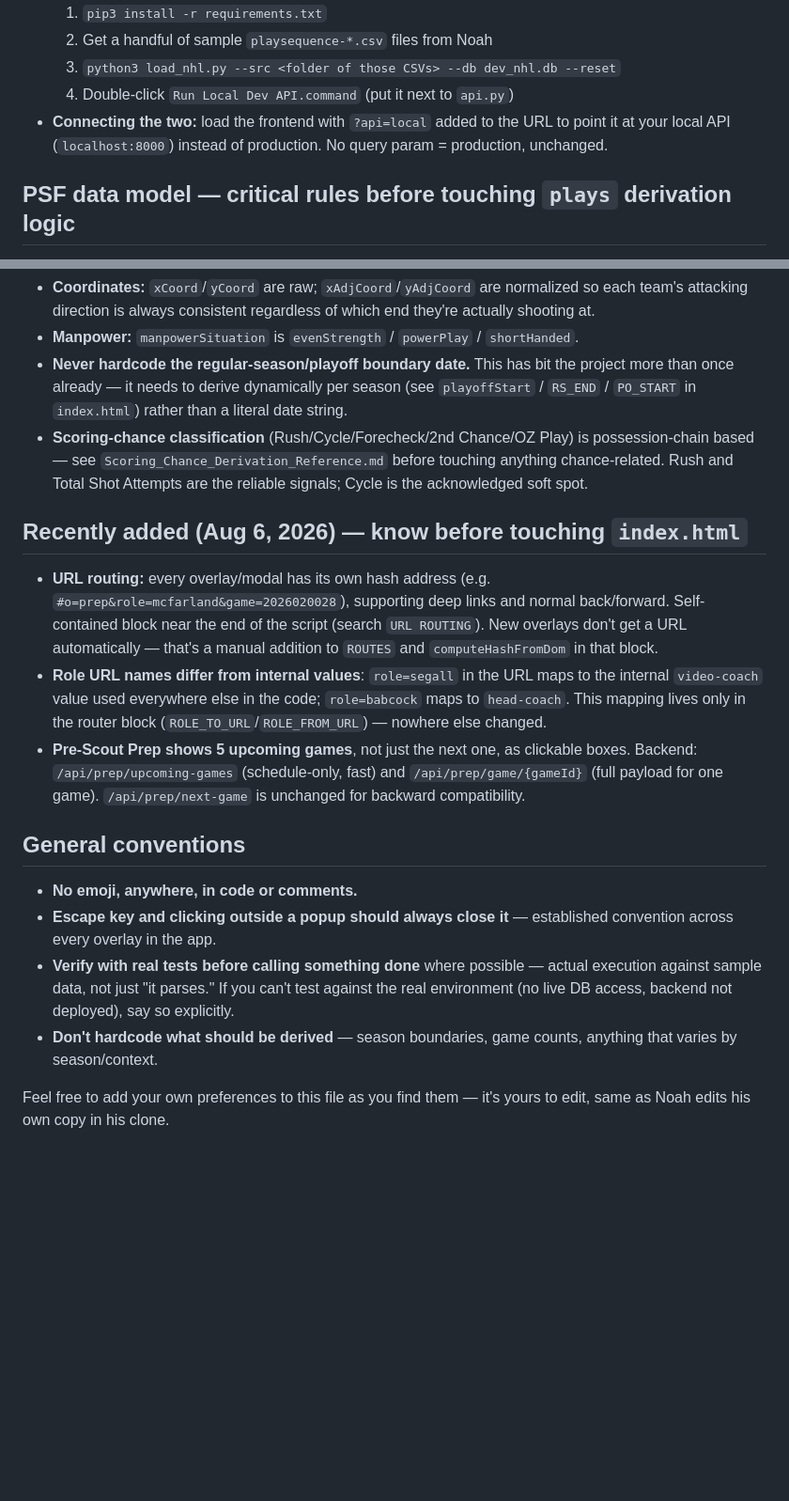
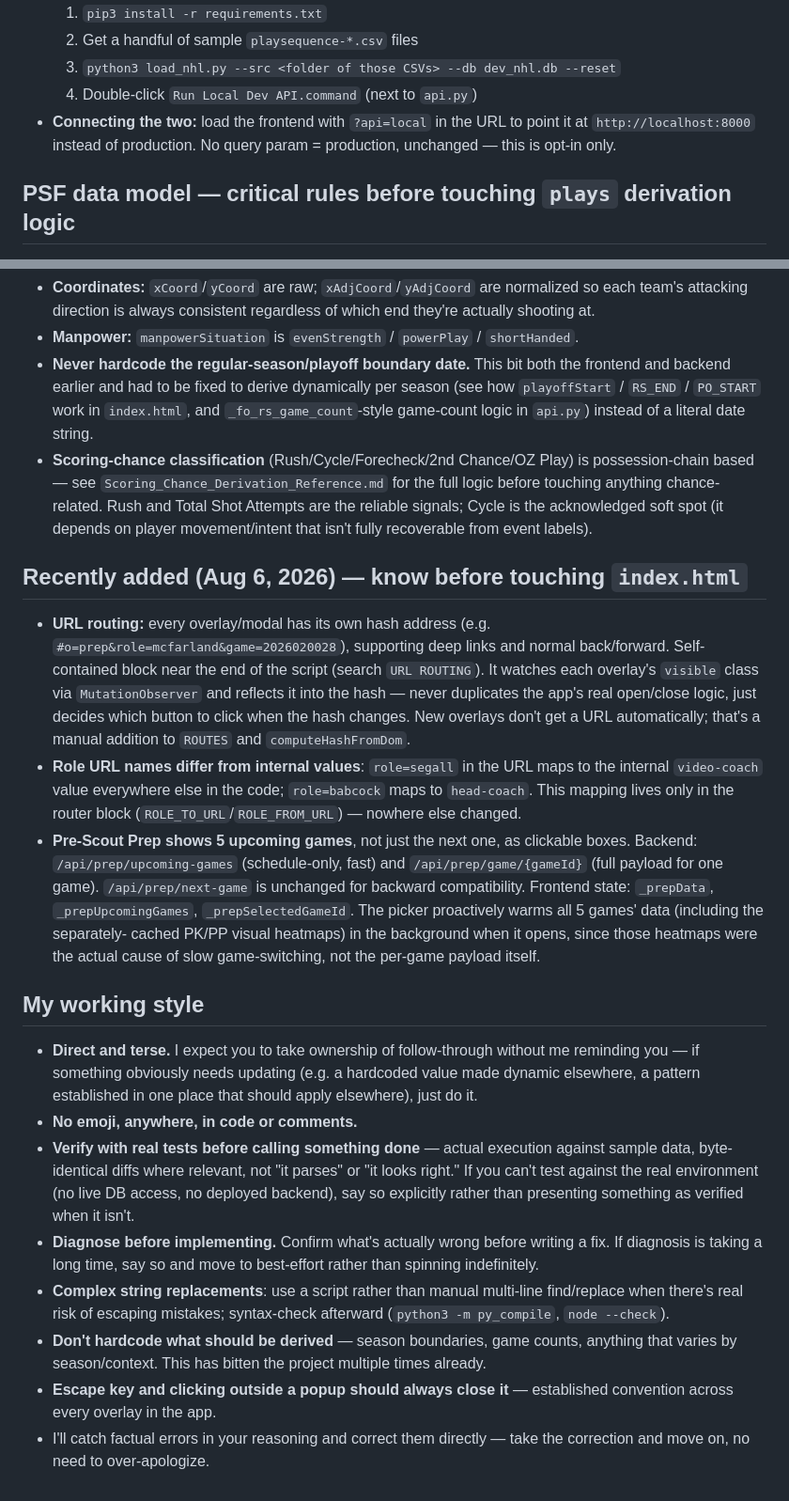
Before and after one commit to ndsegall/Coaches-Station, a Markdown page: CLAUDE.md, 2 parts joined by grey strips. Shown at 94% size. Rendered like a GitHub page; blank space fills up the shorter version.

```diff
--- a/CLAUDE.md
+++ b/CLAUDE.md
@@ -75,10 +94,10 @@ actually using.
   1. `pip3 install -r requirements.txt`
-  2. Get a handful of sample `playsequence-*.csv` files from Noah
+  2. Get a handful of sample `playsequence-*.csv` files
   3. `python3 load_nhl.py --src <folder of those CSVs> --db dev_nhl.db --reset`
-  4. Double-click `Run Local Dev API.command` (put it next to `api.py`)
-- **Connecting the two:** load the frontend with `?api=local` added to the
-  URL to point it at your local API (`localhost:8000`) instead of
-  production. No query param = production, unchanged.
+  4. Double-click `Run Local Dev API.command` (next to `api.py`)
+- **Connecting the two:** load the frontend with `?api=local` in the URL to
+  point it at `http://localhost:8000` instead of production. No query
+  param = production, unchanged — this is opt-in only.
 
 ## PSF data model — critical rules before touching `plays` derivation logic
 
@@ -95,44 +114,64 @@ actually using.
   regardless of which end they're actually shooting at.
 - **Manpower:** `manpowerSituation` is `evenStrength` / `powerPlay` /
   `shortHanded`.
-- **Never hardcode the regular-season/playoff boundary date.** This has bit
-  the project more than once already — it needs to derive dynamically per
-  season (see `playoffStart` / `RS_END` / `PO_START` in `index.html`)
-  rather than a literal date string.
+- **Never hardcode the regular-season/playoff boundary date.** This bit
+  both the frontend and backend earlier and had to be fixed to derive
+  dynamically per season (see how `playoffStart` / `RS_END` / `PO_START`
+  work in `index.html`, and `_fo_rs_game_count`-style game-count logic in
+  `api.py`) instead of a literal date string.
 - **Scoring-chance classification** (Rush/Cycle/Forecheck/2nd Chance/OZ
   Play) is possession-chain based — see
-  `Scoring_Chance_Derivation_Reference.md` before touching anything
-  chance-related. Rush and Total Shot Attempts are the reliable signals;
-  Cycle is the acknowledged soft spot.
+  `Scoring_Chance_Derivation_Reference.md` for the full logic before
+  touching anything chance-related. Rush and Total Shot Attempts are the
+  reliable signals; Cycle is the acknowledged soft spot (it depends on
+  player movement/intent that isn't fully recoverable from event labels).
 
 ## Recently added (Aug 6, 2026) — know before touching `index.html`
 
 - **URL routing:** every overlay/modal has its own hash address (e.g.
   `#o=prep&role=mcfarland&game=2026020028`), supporting deep links and
   normal back/forward. Self-contained block near the end of the script
-  (search `URL ROUTING`). New overlays don't get a URL automatically —
-  that's a manual addition to `ROUTES` and `computeHashFromDom` in that
-  block.
+  (search `URL ROUTING`). It watches each overlay's `visible` class via
+  `MutationObserver` and reflects it into the hash — never duplicates the
+  app's real open/close logic, just decides which button to click when the
+  hash changes. New overlays don't get a URL automatically; that's a manual
+  addition to `ROUTES` and `computeHashFromDom`.
 - **Role URL names differ from internal values**: `role=segall` in the URL
-  maps to the internal `video-coach` value used everywhere else in the
-  code; `role=babcock` maps to `head-coach`. This mapping lives only in the
+  maps to the internal `video-coach` value everywhere else in the code;
+  `role=babcock` maps to `head-coach`. This mapping lives only in the
   router block (`ROLE_TO_URL`/`ROLE_FROM_URL`) — nowhere else changed.
 - **Pre-Scout Prep shows 5 upcoming games**, not just the next one, as
   clickable boxes. Backend: `/api/prep/upcoming-games` (schedule-only,
   fast) and `/api/prep/game/{gameId}` (full payload for one game).
-  `/api/prep/next-game` is unchanged for backward compatibility.
+  `/api/prep/next-game` is unchanged for backward compatibility. Frontend
+  state: `_prepData`, `_prepUpcomingGames`, `_prepSelectedGameId`. The
+  picker proactively warms all 5 games' data (including the separately-
+  cached PK/PP visual heatmaps) in the background when it opens, since
+  those heatmaps were the actual cause of slow game-switching, not the
+  per-game payload itself.
 
-## General conventions
+## My working style
 
+- **Direct and terse.** I expect you to take ownership of follow-through
+  without me reminding you — if something obviously needs updating (e.g. a
+  hardcoded value made dynamic elsewhere, a pattern established in one
+  place that should apply elsewhere), just do it.
 - **No emoji, anywhere, in code or comments.**
+- **Verify with real tests before calling something done** — actual
+  execution against sample data, byte-identical diffs where relevant, not
+  "it parses" or "it looks right." If you can't test against the real
+  environment (no live DB access, no deployed backend), say so explicitly
+  rather than presenting something as verified when it isn't.
+- **Diagnose before implementing.** Confirm what's actually wrong before
+  writing a fix. If diagnosis is taking a long time, say so and move to
+  best-effort rather than spinning indefinitely.
+- **Complex string replacements**: use a script rather than manual
+  multi-line find/replace when there's real risk of escaping mistakes;
+  syntax-check afterward (`python3 -m py_compile`, `node --check`).
+- **Don't hardcode what should be derived** — season boundaries, game
+  counts, anything that varies by season/context. This has bitten the
+  project multiple times already.
 - **Escape key and clicking outside a popup should always close it** —
   established convention across every overlay in the app.
-- **Verify with real tests before calling something done** where possible
-  — actual execution against sample data, not just "it parses." If you
-  can't test against the real environment (no live DB access, backend not
-  deployed), say so explicitly.
-- **Don't hardcode what should be derived** — season boundaries, game
-  counts, anything that varies by season/context.
-
-Feel free to add your own preferences to this file as you find them — it's
-yours to edit, same as Noah edits his own copy in his clone.
+- I'll catch factual errors in your reasoning and correct them directly —
+  take the correction and move on, no need to over-apologize.
```
Also changed, not shown: other parts of CLAUDE.md (+48 -29 lines).
